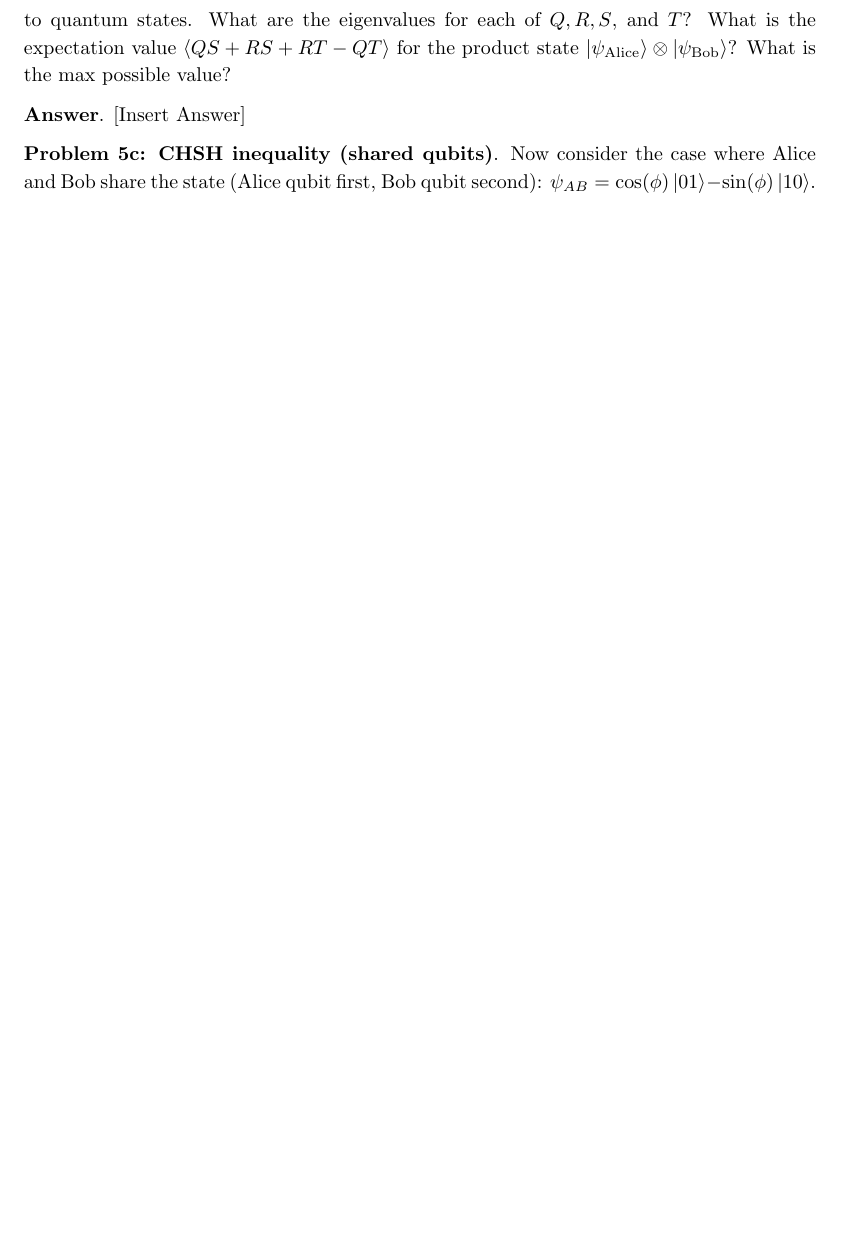
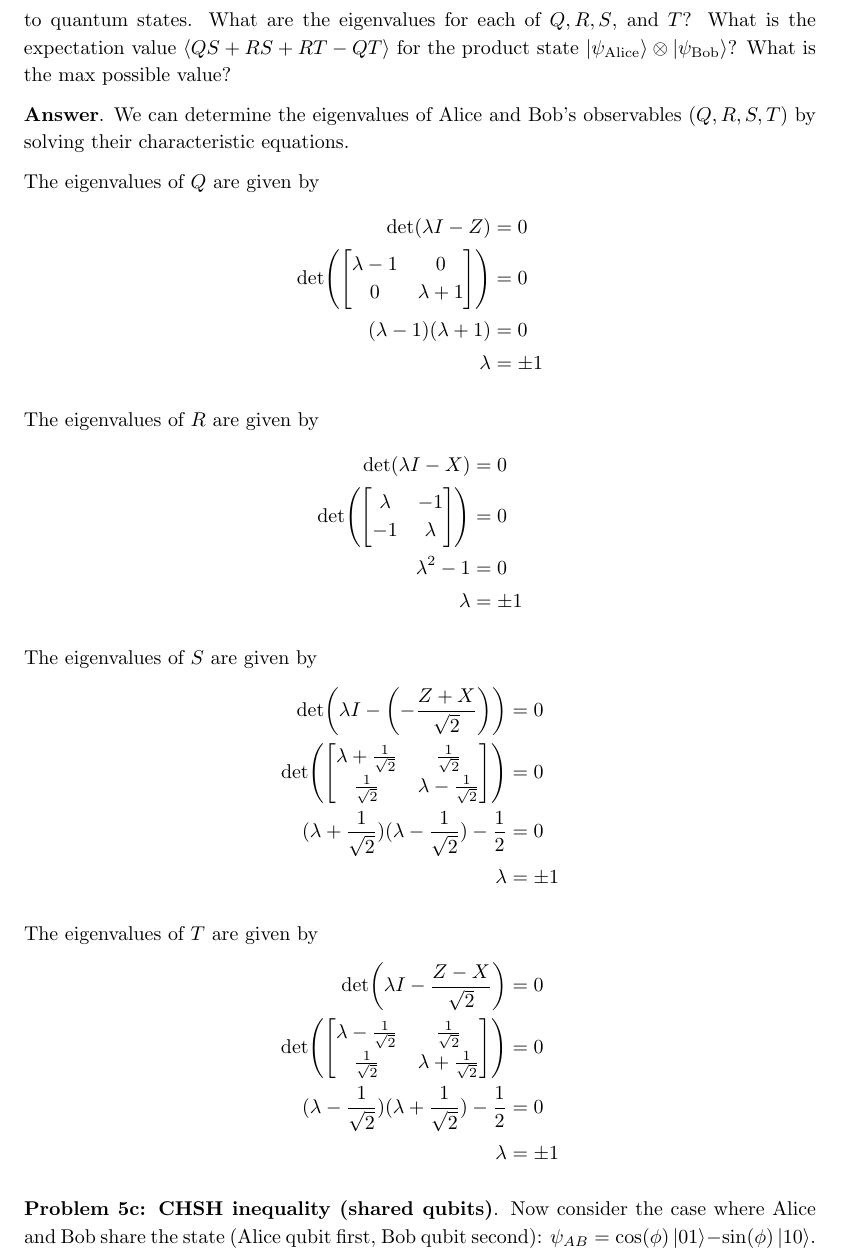
Before and after one commit to HRSAndrabi/IQC-A1, a LaTeX document (manuscript/main.tex, which reads manuscript/sections/q5b.tex): part of page 9 of 9 before the commit and part of page 9 of 10 after it, cut so that both start at the same text, the shorter picture padded with empty space. Compiled offline with pdfLaTeX.

Commit message:
WIP 5b with eigenvalues finished.

```diff
--- a/manuscript/sections/q5b.tex
+++ b/manuscript/sections/q5b.tex
@@ -4,4 +4,48 @@ What is the expectation value $\langle QS + RS + RT - QT \rangle$ for the produc
 What is the max possible value?
 
 
-\textbf{Answer}. [Insert Answer]
+\textbf{Answer}. We can determine the eigenvalues of Alice and Bob's observables ($Q, R, S, T$) by solving their characteristic equations.
+
+The eigenvalues of $Q$ are given by
+\begin{align*}
+	\det(\lambda I - Z) &= 0 \\
+	\det(\begin{bmatrix}
+		\lambda - 1 & 0 \\
+		0 & \lambda + 1
+	\end{bmatrix}) &= 0\\
+	(\lambda - 1)(\lambda + 1) &= 0 \\
+	\lambda &= \pm 1
+\end{align*}
+
+The eigenvalues of $R$ are given by
+\begin{align*}
+	\det(\lambda I - X) &= 0 \\
+	\det(\begin{bmatrix}
+		\lambda & -1 \\
+		-1 & \lambda
+	\end{bmatrix}) &= 0\\
+	\lambda^2 - 1 &= 0 \\
+	\lambda &= \pm 1
+\end{align*}
+
+The eigenvalues of $S$ are given by
+\begin{align*}
+	\det(\lambda I - \left(-\frac{Z+X}{\sqrt{2}}\right)) &= 0 \\
+	\det(\begin{bmatrix}
+		\lambda + \frac{1}{\sqrt{2}} & \frac{1}{\sqrt{2}} \\
+		\frac{1}{\sqrt{2}} & \lambda - \frac{1}{\sqrt{2}}
+	\end{bmatrix}) &= 0\\
+	(\lambda + \frac{1}{\sqrt{2}})(\lambda - \frac{1}{\sqrt{2}}) - \frac{1}{2} &= 0 \\
+	\lambda &= \pm 1
+\end{align*}
+
+The eigenvalues of $T$ are given by
+\begin{align*}
+	\det(\lambda I - \frac{Z-X}{\sqrt{2}}) &= 0 \\
+	\det(\begin{bmatrix}
+		\lambda - \frac{1}{\sqrt{2}} & \frac{1}{\sqrt{2}} \\
+		\frac{1}{\sqrt{2}} & \lambda + \frac{1}{\sqrt{2}}
+	\end{bmatrix}) &= 0\\
+	(\lambda - \frac{1}{\sqrt{2}})(\lambda + \frac{1}{\sqrt{2}}) - \frac{1}{2} &= 0 \\
+	\lambda &= \pm 1
+\end{align*}
```
Also changed, not shown: manuscript/main.pdf, 4 other files.
